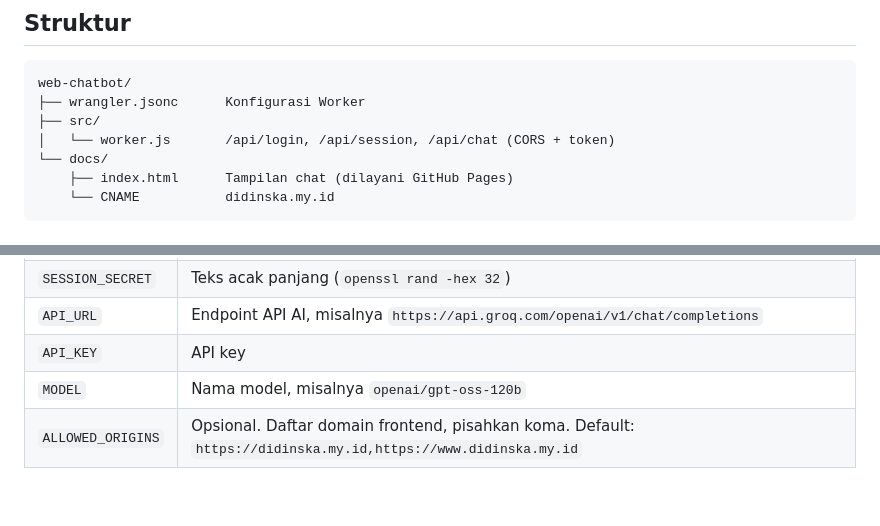
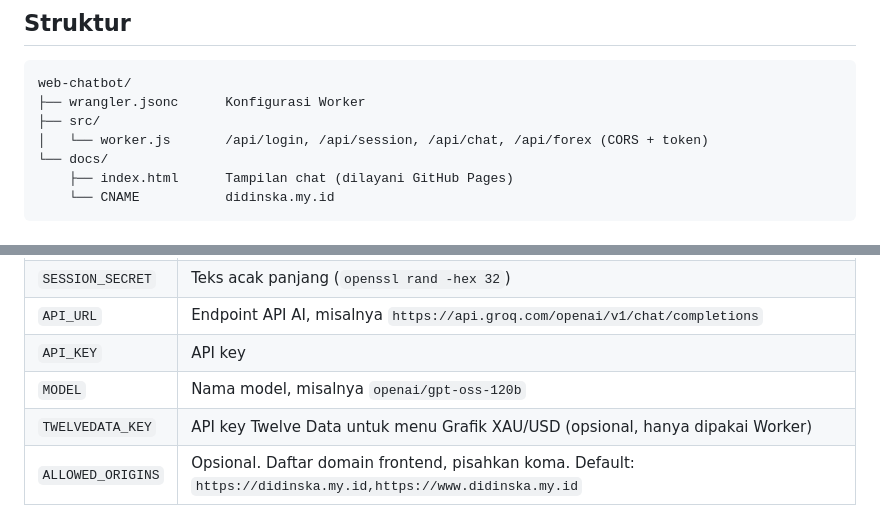
Before and after one commit to didinska21/web-chatbot, a Markdown page: README.md, 2 parts joined by grey strips. GitHub-like rendering; blank space fills up the shorter version.

Commit message:
Update README with forex API endpoint and key
Added API endpoint for forex data retrieval.

```diff
--- a/README.md
+++ b/README.md
@@ -12,7 +12,7 @@ Website chat AI untuk coding, dengan API custom.
 web-chatbot/
 ├── wrangler.jsonc      Konfigurasi Worker
 ├── src/
-│   └── worker.js       /api/login, /api/session, /api/chat (CORS + token)
+│   └── worker.js       /api/login, /api/session, /api/chat, /api/forex (CORS + token)
 └── docs/
     ├── index.html      Tampilan chat (dilayani GitHub Pages)
     └── CNAME           didinska.my.id
@@ -32,6 +32,7 @@ web-chatbot/
 | `API_URL` | Endpoint API AI, misalnya `https://api.groq.com/openai/v1/chat/completions` |
 | `API_KEY` | API key |
 | `MODEL` | Nama model, misalnya `openai/gpt-oss-120b` |
+| `TWELVEDATA_KEY` | API key Twelve Data untuk menu Grafik XAU/USD (opsional, hanya dipakai Worker) |
 | `ALLOWED_ORIGINS` | Opsional. Daftar domain frontend, pisahkan koma. Default: `https://didinska.my.id,https://www.didinska.my.id` |
 
 ### 2. Tampilan (GitHub Pages)
```
